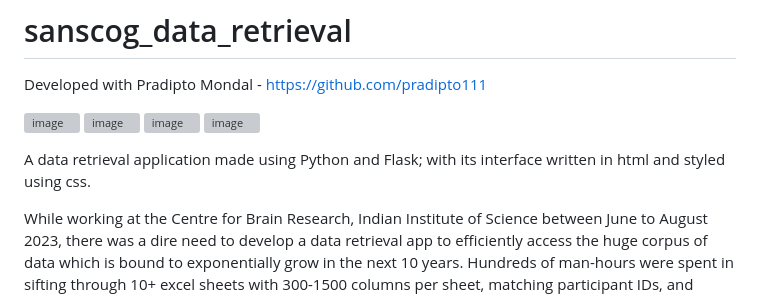
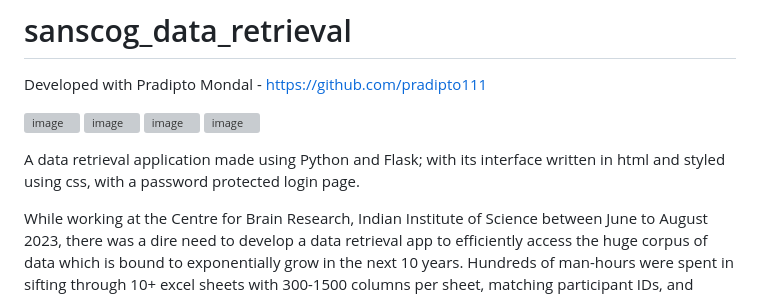
Before and after one commit to suhrudp/sanscog_data_retrieval, a Markdown page: README.md, the part around the change. Rendered like a GitHub page; grey boxes are pictures that could not be loaded.

```diff
--- a/README.md
+++ b/README.md
@@ -7,7 +7,7 @@ Developed with Pradipto Mondal - https://github.com/pradipto111
 ![image](https://github.com/suhrudp/sanscog_data_retrieval/assets/87201577/3894e843-deb5-4eab-bbfe-738fef6c3af4)
 ![image](https://github.com/suhrudp/sanscog_data_retrieval/assets/87201577/122ea1ba-df0e-4424-8eaf-fbc70fc75f69)
 
-A data retrieval application made using Python and Flask; with its interface written in html and styled using css.
+A data retrieval application made using Python and Flask; with its interface written in html and styled using css, with a password protected login page.
 
 While working at the Centre for Brain Research, Indian Institute of Science between June to August 2023, there was a dire need to develop a data retrieval app to efficiently access the huge corpus of data which is bound to exponentially grow in the next 10 years. Hundreds of man-hours were spent in sifting through 10+ excel sheets with 300-1500 columns per sheet, matching participant IDs, and getting 15-20 variables for the final statistical analysis. Big multinational companies such as Infosys were willing to make a customized app with a similar functionality for data retrival and collection at source. However, considering the time required to develop such an application along with a yearly subscription charge, we deciced to take matters into our own hands and build such an application.
 
```
